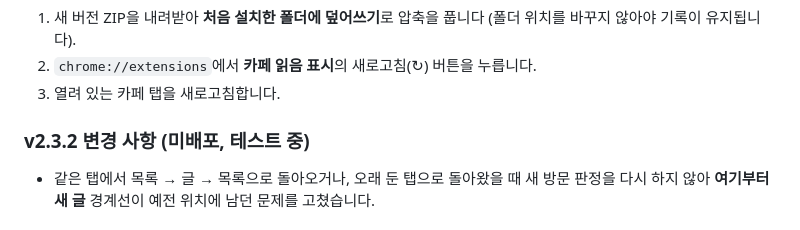
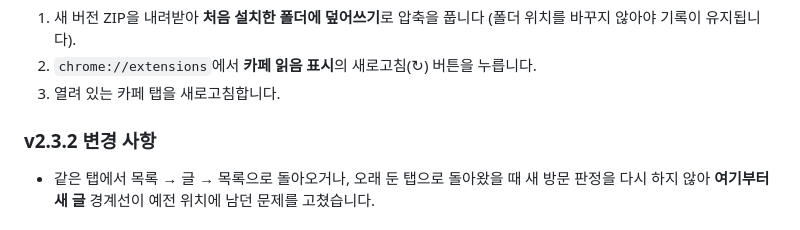
Before and after one commit to ljhoo24/naver-cafe-checker, a Markdown page: README.md, the part around the change. GitHub-like rendering.

Commit message:
chore: release 2.3.2
Co-Authored-By: Claude Opus 5.5 <noreply@anthropic.com>

```diff
--- a/README.md
+++ b/README.md
@@ -26,7 +26,7 @@ Chrome / Edge / Whale 등 Chromium 기반 PC 브라우저(Chrome 111 이상)용
 2. `chrome://extensions`에서 **카페 읽음 표시**의 새로고침(↻) 버튼을 누릅니다.
 3. 열려 있는 카페 탭을 새로고침합니다.
 
-### v2.3.2 변경 사항 (미배포, 테스트 중)
+### v2.3.2 변경 사항
 
 - 같은 탭에서 목록 → 글 → 목록으로 돌아오거나, 오래 둔 탭으로 돌아왔을 때 새 방문 판정을 다시 하지 않아 **여기부터 새 글** 경계선이 예전 위치에 남던 문제를 고쳤습니다.
 
```
